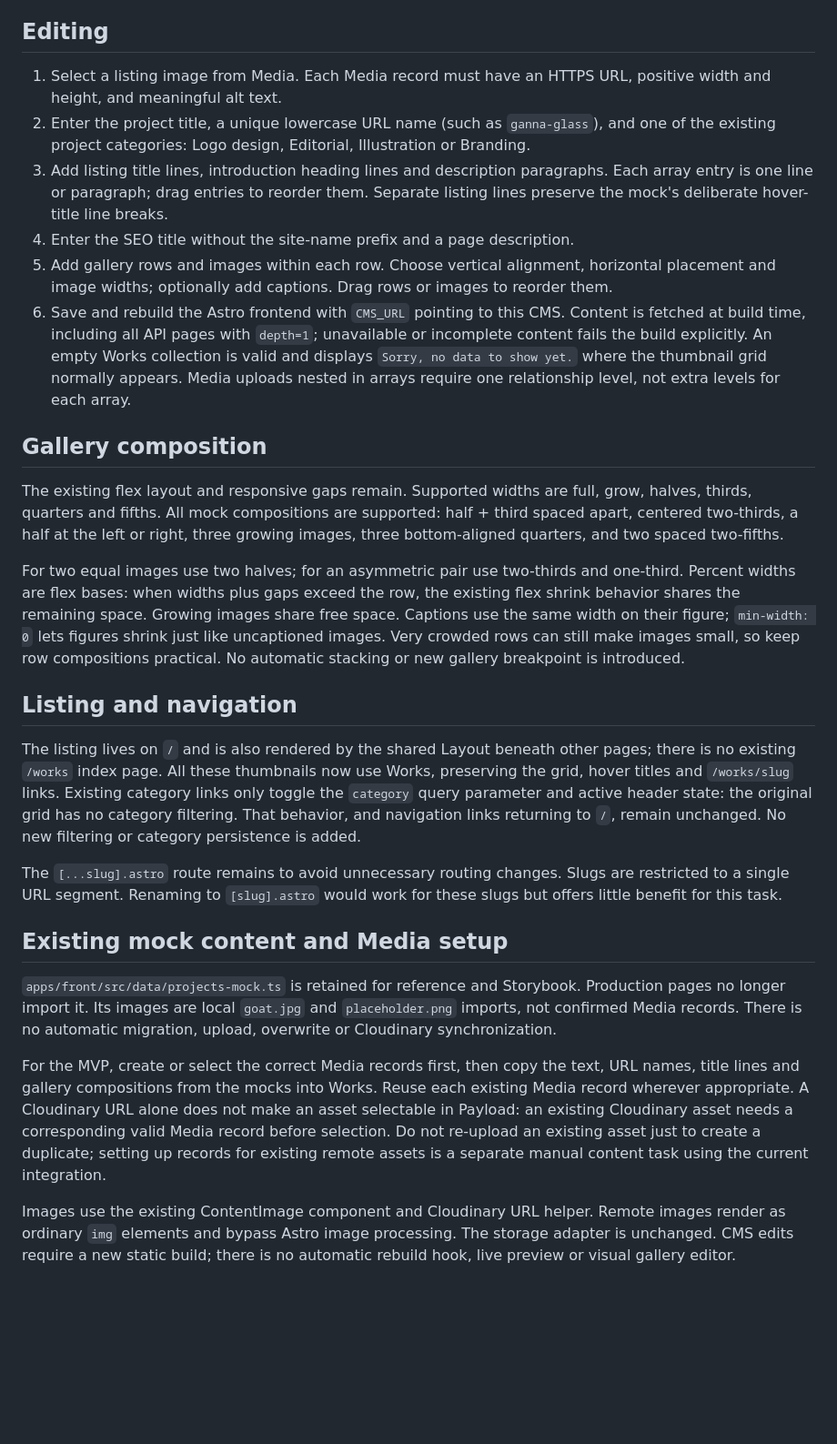
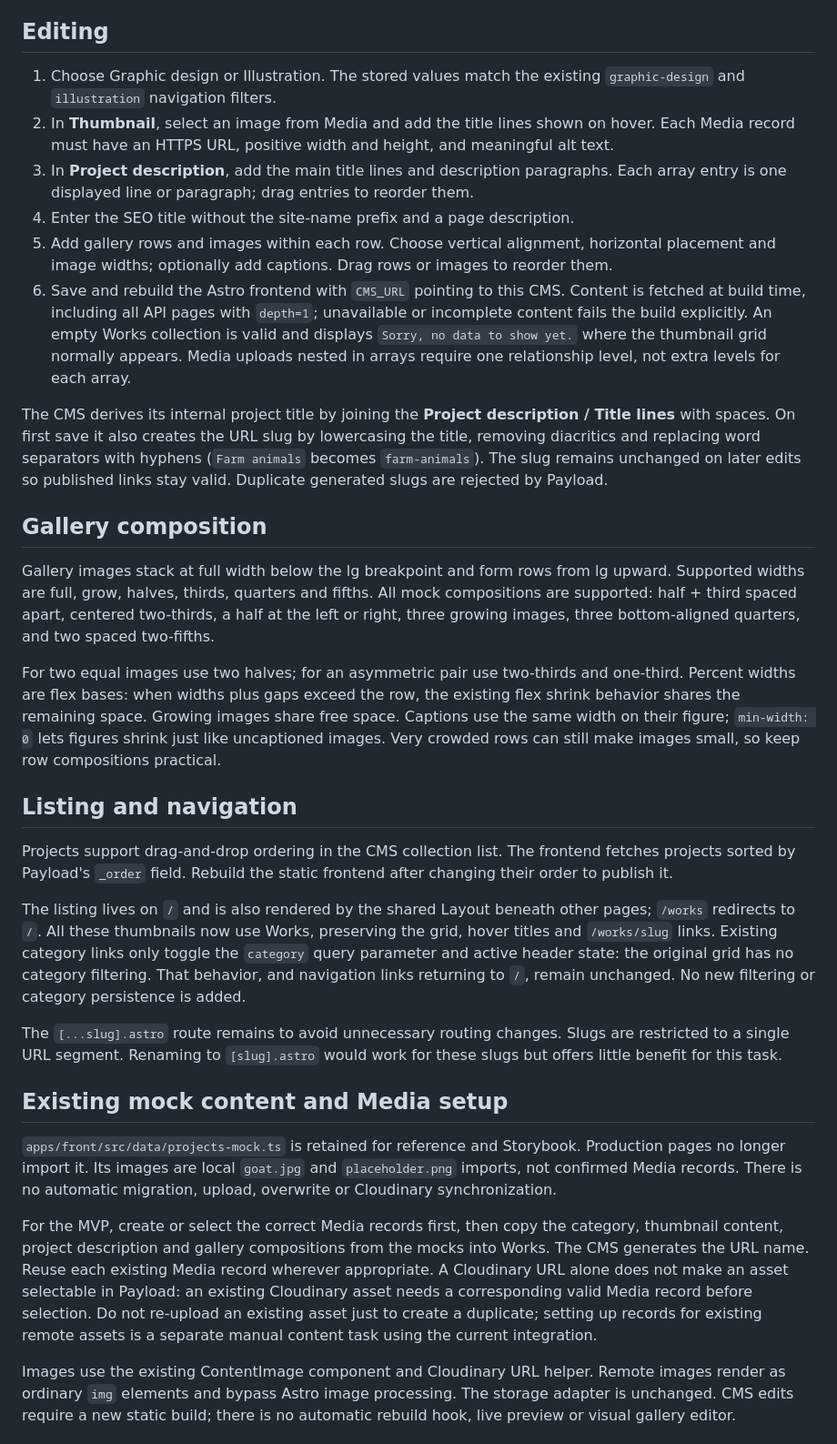
Before and after one commit to DominikFrackowiak/martasieczkowska2026, a Markdown page: apps/cms/WORKS.md, the part around the change. Shown at 91% size. Rendered like a GitHub page; blank space fills up the shorter version.

Commit message:
docs: update project editing and gallery behavior

```diff
--- a/apps/cms/WORKS.md
+++ b/apps/cms/WORKS.md
@@ -4,22 +4,26 @@
 
 ## Editing
 
-1. Select a listing image from Media. Each Media record must have an HTTPS URL, positive width and height, and meaningful alt text.
-2. Enter the project title, a unique lowercase URL name (such as `ganna-glass`), and one of the existing project categories: Logo design, Editorial, Illustration or Branding.
-3. Add listing title lines, introduction heading lines and description paragraphs. Each array entry is one line or paragraph; drag entries to reorder them. Separate listing lines preserve the mock's deliberate hover-title line breaks.
+1. Choose Graphic design or Illustration. The stored values match the existing `graphic-design` and `illustration` navigation filters.
+2. In **Thumbnail**, select an image from Media and add the title lines shown on hover. Each Media record must have an HTTPS URL, positive width and height, and meaningful alt text.
+3. In **Project description**, add the main title lines and description paragraphs. Each array entry is one displayed line or paragraph; drag entries to reorder them.
 4. Enter the SEO title without the site-name prefix and a page description.
 5. Add gallery rows and images within each row. Choose vertical alignment, horizontal placement and image widths; optionally add captions. Drag rows or images to reorder them.
 6. Save and rebuild the Astro frontend with `CMS_URL` pointing to this CMS. Content is fetched at build time, including all API pages with `depth=1`; unavailable or incomplete content fails the build explicitly. An empty Works collection is valid and displays `Sorry, no data to show yet.` where the thumbnail grid normally appears. Media uploads nested in arrays require one relationship level, not extra levels for each array.
 
+The CMS derives its internal project title by joining the **Project description / Title lines** with spaces. On first save it also creates the URL slug by lowercasing the title, removing diacritics and replacing word separators with hyphens (`Farm animals` becomes `farm-animals`). The slug remains unchanged on later edits so published links stay valid. Duplicate generated slugs are rejected by Payload.
+
 ## Gallery composition
 
-The existing flex layout and responsive gaps remain. Supported widths are full, grow, halves, thirds, quarters and fifths. All mock compositions are supported: half + third spaced apart, centered two-thirds, a half at the left or right, three growing images, three bottom-aligned quarters, and two spaced two-fifths.
+Gallery images stack at full width below the lg breakpoint and form rows from lg upward. Supported widths are full, grow, halves, thirds, quarters and fifths. All mock compositions are supported: half + third spaced apart, centered two-thirds, a half at the left or right, three growing images, three bottom-aligned quarters, and two spaced two-fifths.
 
-For two equal images use two halves; for an asymmetric pair use two-thirds and one-third. Percent widths are flex bases: when widths plus gaps exceed the row, the existing flex shrink behavior shares the remaining space. Growing images share free space. Captions use the same width on their figure; `min-width: 0` lets figures shrink just like uncaptioned images. Very crowded rows can still make images small, so keep row compositions practical. No automatic stacking or new gallery breakpoint is introduced.
+For two equal images use two halves; for an asymmetric pair use two-thirds and one-third. Percent widths are flex bases: when widths plus gaps exceed the row, the existing flex shrink behavior shares the remaining space. Growing images share free space. Captions use the same width on their figure; `min-width: 0` lets figures shrink just like uncaptioned images. Very crowded rows can still make images small, so keep row compositions practical.
 
 ## Listing and navigation
 
-The listing lives on `/` and is also rendered by the shared Layout beneath other pages; there is no existing `/works` index page. All these thumbnails now use Works, preserving the grid, hover titles and `/works/slug` links. Existing category links only toggle the `category` query parameter and active header state: the original grid has no category filtering. That behavior, and navigation links returning to `/`, remain unchanged. No new filtering or category persistence is added.
+Projects support drag-and-drop ordering in the CMS collection list. The frontend fetches projects sorted by Payload's `_order` field. Rebuild the static frontend after changing their order to publish it.
+
+The listing lives on `/` and is also rendered by the shared Layout beneath other pages; `/works` redirects to `/`. All these thumbnails now use Works, preserving the grid, hover titles and `/works/slug` links. Existing category links only toggle the `category` query parameter and active header state: the original grid has no category filtering. That behavior, and navigation links returning to `/`, remain unchanged. No new filtering or category persistence is added.
 
 The `[...slug].astro` route remains to avoid unnecessary routing changes. Slugs are restricted to a single URL segment. Renaming to `[slug].astro` would work for these slugs but offers little benefit for this task.
 
@@ -27,7 +31,7 @@ The `[...slug].astro` route remains to avoid unnecessary routing changes. Slugs
 
 `apps/front/src/data/projects-mock.ts` is retained for reference and Storybook. Production pages no longer import it. Its images are local `goat.jpg` and `placeholder.png` imports, not confirmed Media records. There is no automatic migration, upload, overwrite or Cloudinary synchronization.
 
-For the MVP, create or select the correct Media records first, then copy the text, URL names, title lines and gallery compositions from the mocks into Works. Reuse each existing Media record wherever appropriate. A Cloudinary URL alone does not make an asset selectable in Payload: an existing Cloudinary asset needs a corresponding valid Media record before selection. Do not re-upload an existing asset just to create a duplicate; setting up records for existing remote assets is a separate manual content task using the current integration.
+For the MVP, create or select the correct Media records first, then copy the category, thumbnail content, project description and gallery compositions from the mocks into Works. The CMS generates the URL name. Reuse each existing Media record wherever appropriate. A Cloudinary URL alone does not make an asset selectable in Payload: an existing Cloudinary asset needs a corresponding valid Media record before selection. Do not re-upload an existing asset just to create a duplicate; setting up records for existing remote assets is a separate manual content task using the current integration.
 
 Images use the existing ContentImage component and Cloudinary URL helper. Remote images render as ordinary `img` elements and bypass Astro image processing. The storage adapter is unchanged. CMS edits require a new static build; there is no automatic rebuild hook, live preview or visual gallery editor.
 
```
